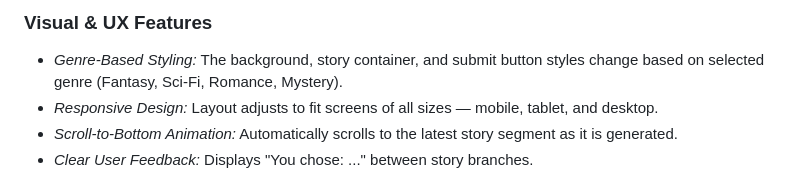
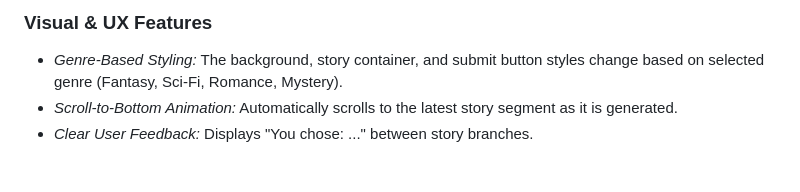
Before and after one commit to RishimaGupta/Interactive-Storytelling, a Markdown page: README.md, the part around the change. Rendered like a GitHub page.

```diff
--- a/README.md
+++ b/README.md
@@ -15,7 +15,6 @@ This repository contains the complete source code for an AI-powered Interactive
 
 ### Visual & UX Features <br>
 * *Genre-Based Styling:* The background, story container, and submit button styles change based on selected genre (Fantasy, Sci-Fi, Romance, Mystery). <br>
-* *Responsive Design:* Layout adjusts to fit screens of all sizes — mobile, tablet, and desktop. <br>
 * *Scroll-to-Bottom Animation:* Automatically scrolls to the latest story segment as it is generated. <br>
 * *Clear User Feedback:* Displays "You chose: ..." between story branches. <br>
 
```
